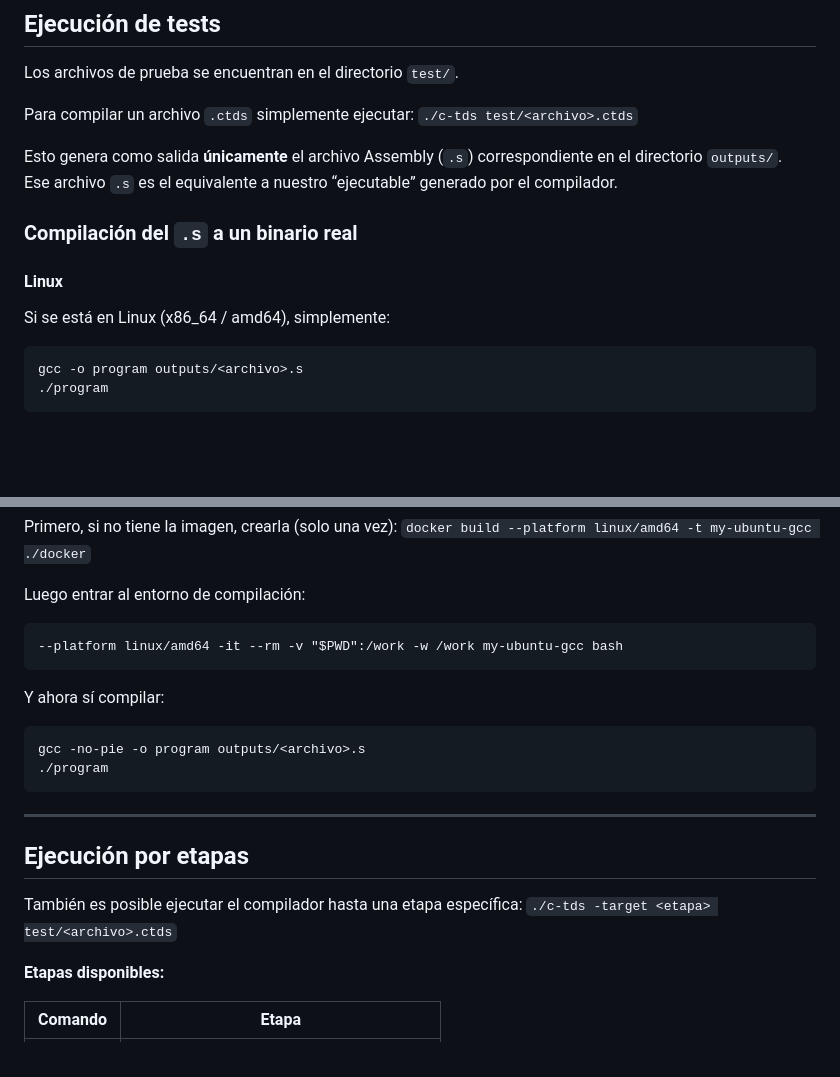
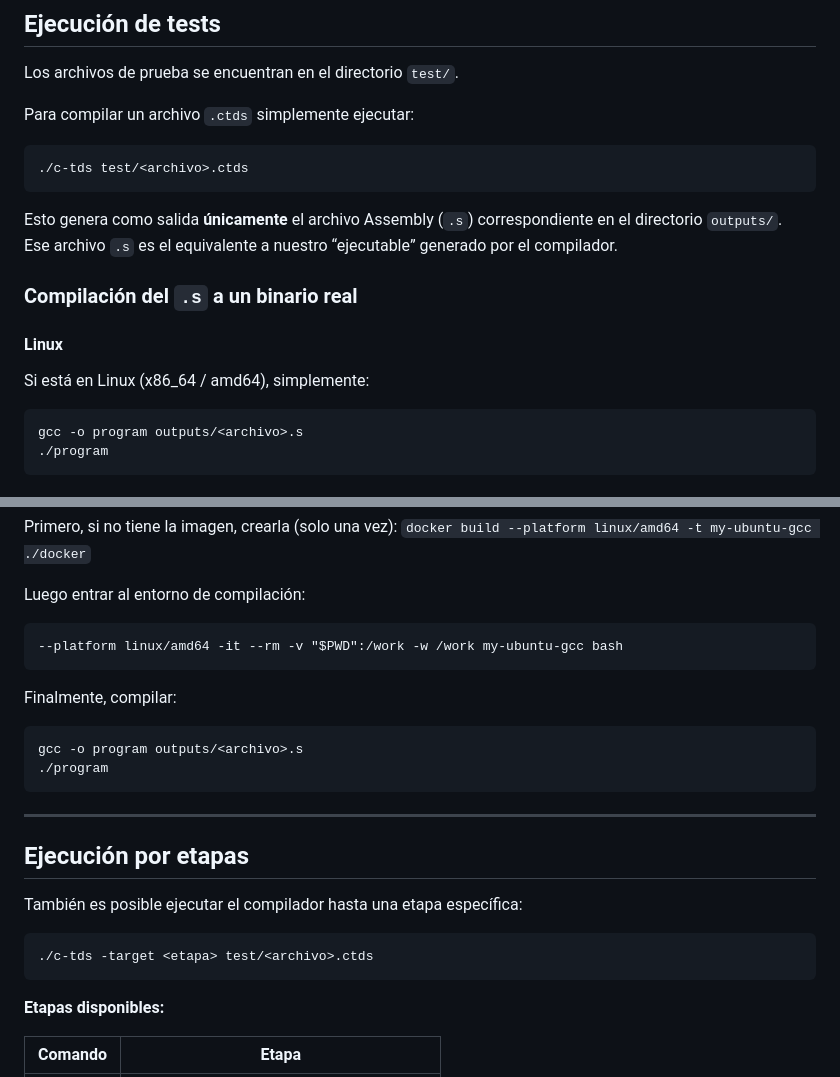
Before and after one commit to juancreynoso/ProyectoTDS, a Markdown page: README.md, 2 parts joined by grey strips. GitHub-like rendering; blank space fills up the shorter version.

Commit message:
modify docker instructions

````diff
--- a/README.md
+++ b/README.md
@@ -61,8 +61,10 @@ make
 
 Los archivos de prueba se encuentran en el directorio `test/`.
 
-Para compilar un archivo `.ctds` simplemente ejecutar: `./c-tds test/<archivo>.ctds`
-
+Para compilar un archivo `.ctds` simplemente ejecutar:
+```
+./c-tds test/<archivo>.ctds
+```
 
 Esto genera como salida **únicamente** el archivo Assembly (`.s`) correspondiente en el directorio `outputs/`.
 Ese archivo `.s` es el equivalente a nuestro “ejecutable” generado por el compilador.
@@ -71,7 +73,7 @@ Ese archivo `.s` es el equivalente a nuestro “ejecutable” generado por el co
 
 #### Linux
 
-Si se está en Linux (x86_64 / amd64), simplemente:
+Si está en Linux (x86_64 / amd64), simplemente:
 ```
 gcc -o program outputs/<archivo>.s
 ./program
@@ -91,9 +93,9 @@ Luego entrar al entorno de compilación:
 --platform linux/amd64 -it --rm -v "$PWD":/work -w /work my-ubuntu-gcc bash
 ```
 
-Y ahora sí compilar:
+Finalmente, compilar:
 ```
-gcc -no-pie -o program outputs/<archivo>.s
+gcc -o program outputs/<archivo>.s
 ./program
 ```
 
@@ -101,7 +103,10 @@ gcc -no-pie -o program outputs/<archivo>.s
 
 ## Ejecución por etapas
 
-También es posible ejecutar el compilador hasta una etapa específica: `./c-tds -target <etapa> test/<archivo>.ctds`
+También es posible ejecutar el compilador hasta una etapa específica:
+```
+./c-tds -target <etapa> test/<archivo>.ctds
+```
 
 **Etapas disponibles:**
 
````
